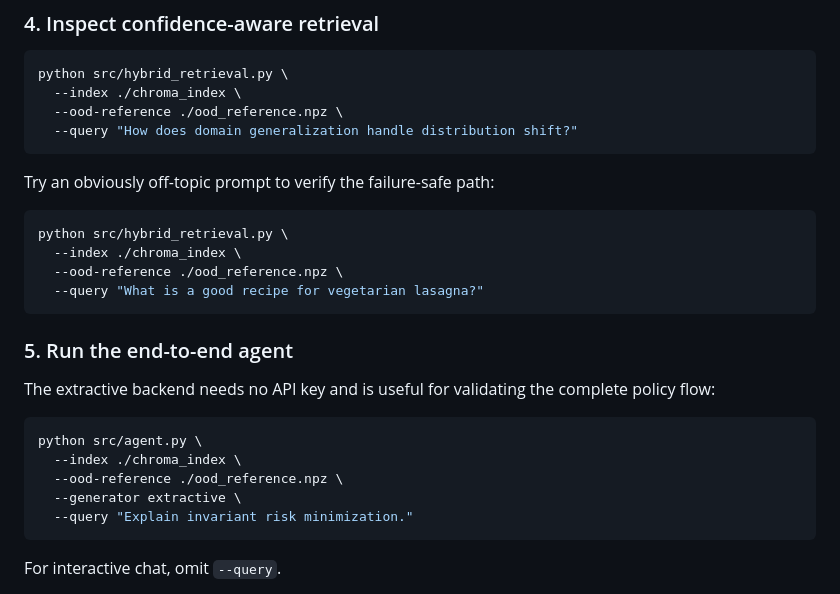
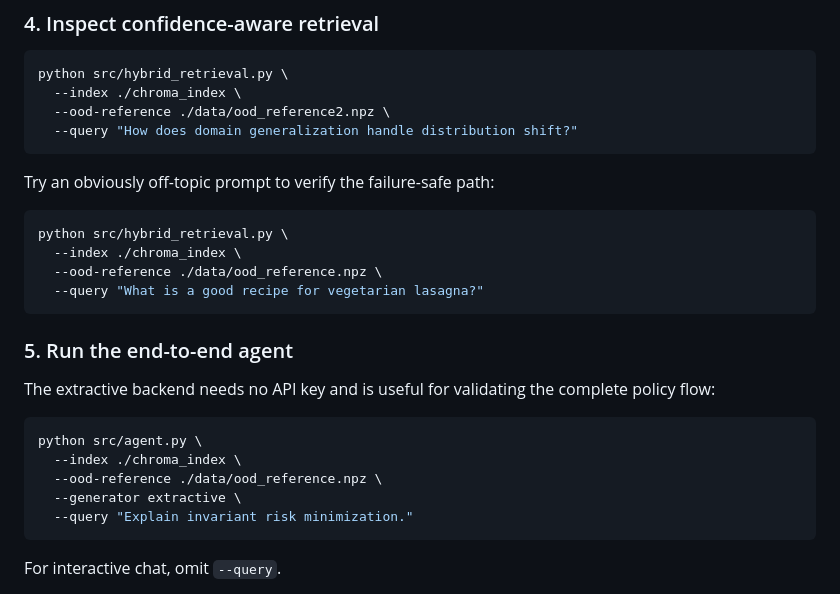
Before and after one commit to arpit196/OODRAG, a Markdown page: README.md, the part around the change. GitHub-like rendering.

````diff
--- a/README.md
+++ b/README.md
@@ -99,7 +99,7 @@ This fit an enery-based model (Gaussian mixture model) on the set of in-domain d
 ```bash
 python src/hybrid_retrieval.py \
   --index ./chroma_index \
-  --ood-reference ./ood_reference.npz \
+  --ood-reference ./data/ood_reference2.npz \
   --query "How does domain generalization handle distribution shift?"
 ```
 
@@ -108,7 +108,7 @@ Try an obviously off-topic prompt to verify the failure-safe path:
 ```bash
 python src/hybrid_retrieval.py \
   --index ./chroma_index \
-  --ood-reference ./ood_reference.npz \
+  --ood-reference ./data/ood_reference.npz \
   --query "What is a good recipe for vegetarian lasagna?"
 ```
 
@@ -119,7 +119,7 @@ The extractive backend needs no API key and is useful for validating the complet
 ```bash
 python src/agent.py \
   --index ./chroma_index \
-  --ood-reference ./ood_reference.npz \
+  --ood-reference ./data/ood_reference.npz \
   --generator extractive \
   --query "Explain invariant risk minimization."
 ```
````
